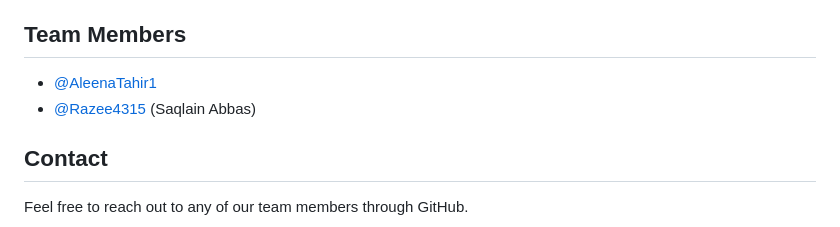
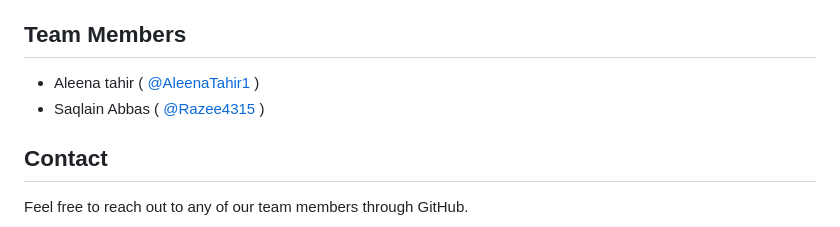
Before and after one commit to AleenaTahir1/R_Lab_Work, a Markdown page: README.md, the part around the change. GitHub-like rendering.

```diff
--- a/README.md
+++ b/README.md
@@ -63,8 +63,8 @@ Feel free to:
 
 ## Team Members
 
-- [@AleenaTahir1](https://github.com/AleenaTahir1)
-- [@Razee4315](https://github.com/Razee4315) (Saqlain Abbas)
+- Aleena tahir (  [@AleenaTahir1](https://github.com/AleenaTahir1) )
+- Saqlain Abbas ( [@Razee4315](https://github.com/Razee4315) )
 
 ## Contact
 
```
